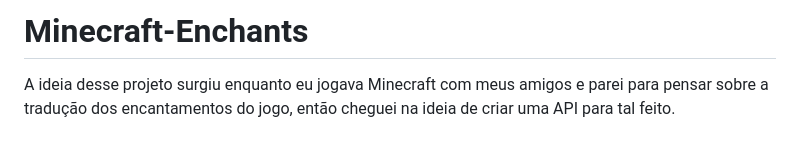
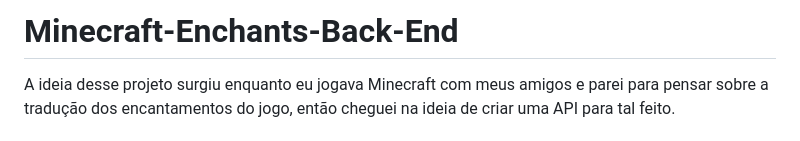
Before and after one commit to Victor-Lis/Minecraft-Enchantments-Back-End, a Markdown page: README.md, the part around the change. Drawn GitHub-style.

```diff
--- a/README.md
+++ b/README.md
@@ -1,4 +1,4 @@
-# Minecraft-Enchants
+# Minecraft-Enchants-Back-End
 
 A ideia desse projeto surgiu enquanto eu jogava Minecraft com meus amigos e parei para pensar sobre a tradução dos encantamentos do jogo, então cheguei na ideia de criar uma API para tal feito.
 # Desafios
```
